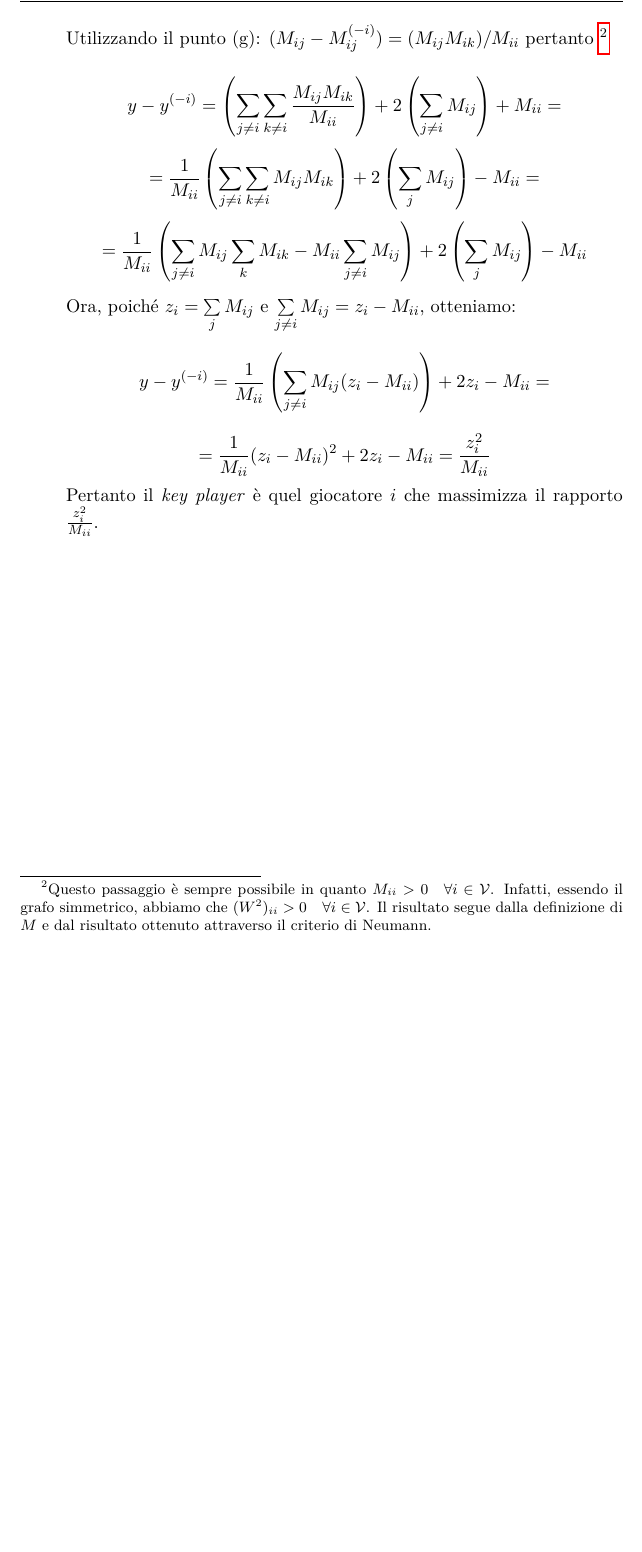
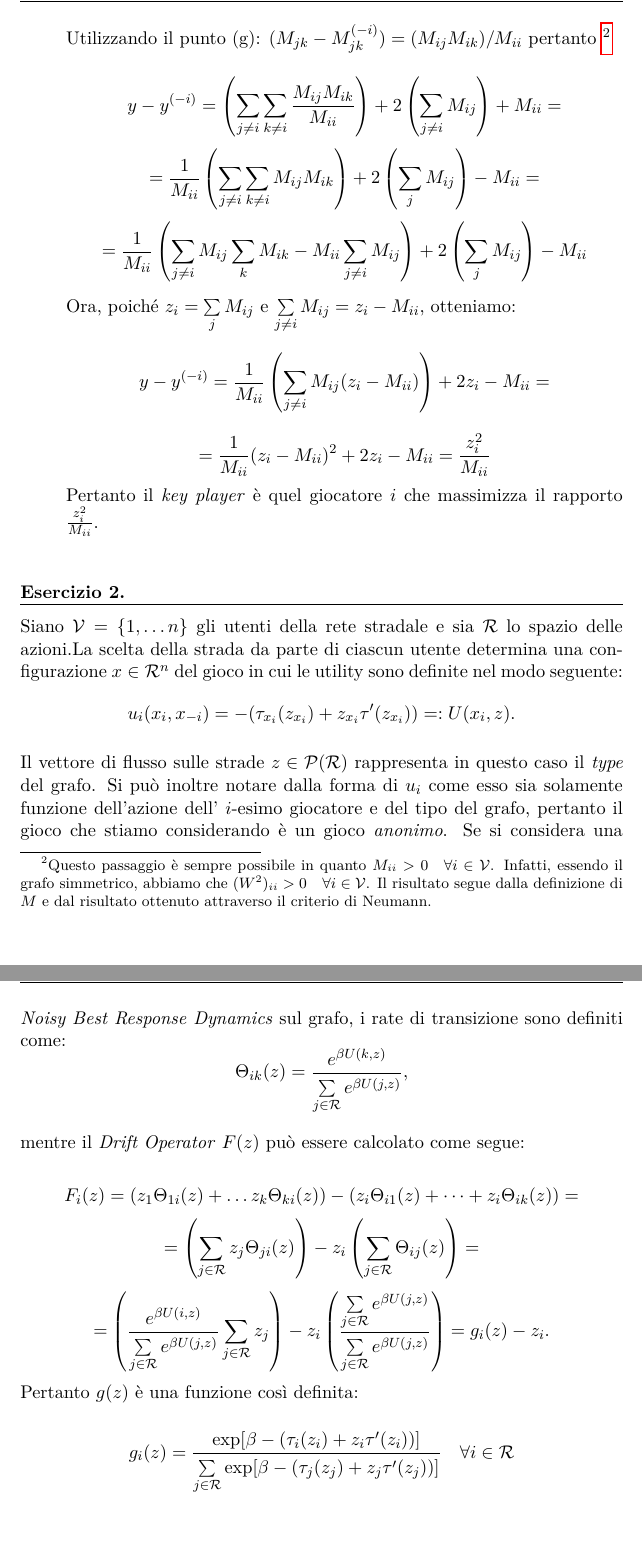
Before and after one commit to giulio524/Din_Net_2021_HW3, a LaTeX problem sheet (homework.tex, which reads Esercizi/Es1.tex, Esercizi/Es2.tex): part of page 5 of 5 before the commit and two parts of pages 5 and 6 of 6 after it, the two joined at a grey line, cut so that both start at the same text, the shorter picture padded with empty space. Compiled offline with pdfLaTeX; a LaTeX package or settings file that is missing is left out.

Commit message:
Es2 punto a

```diff
--- a/Esercizi/Es1.tex
+++ b/Esercizi/Es1.tex
@@ -142,7 +142,7 @@
     \[
     =  \left(\sum \limits_{j\neq i}  \sum \limits_{k \neq i}  M_{jk} -  M_{jk}^{(- i)} \right)+  \left(\sum \limits_{k \neq i}^{} M_{ik}\right) +  \left(\sum \limits_{j\neq i}^{} M_{ji} \right)+ M_{ii}
     \]
-    Utilizzando il punto (g): \( (M_{ij}-M_{ij}^{(-i)}) = (M_{ij}M_{ik})/M_{ii}\) pertanto \footnote{Questo passaggio è sempre possibile in quanto \(M_{ii} > 0 \quad \forall i \in \mathcal{V}\). Infatti, essendo il grafo simmetrico, abbiamo che \((W^2)_{ii} > 0 \quad \forall i \in \mathcal{V}\). Il risultato segue dalla definizione di \(M\) e dal risultato ottenuto attraverso il criterio di Neumann. }
+    Utilizzando il punto (g): \( (M_{jk}-M_{jk}^{(-i)}) = (M_{ij}M_{ik})/M_{ii}\) pertanto \footnote{Questo passaggio è sempre possibile in quanto \(M_{ii} > 0 \quad \forall i \in \mathcal{V}\). Infatti, essendo il grafo simmetrico, abbiamo che \((W^2)_{ii} > 0 \quad \forall i \in \mathcal{V}\). Il risultato segue dalla definizione di \(M\) e dal risultato ottenuto attraverso il criterio di Neumann. }
 
     \[
     y - y^{(- i)} = \left(\sum \limits_{j\neq i}  \sum \limits_{k \neq i} \frac{M_{ij}M_{ik}}{M_{ii}}\right) +   2 \left(  \sum \limits_{j \neq i}^{} M_{ij}\right) + M_{ii} =
--- /dev/null
+++ b/Esercizi/Es2.tex
@@ -0,0 +1,25 @@
+Siano \(\mathcal{V} = \{1, \dots n\}\) gli utenti della rete stradale e sia \(\mathcal{R}\) lo spazio delle azioni.La scelta della strada da parte di ciascun utente determina una configurazione \(x \in \mathcal{R}^n\) del gioco in cui le utility sono definite nel modo seguente:
+\[
+    u_i (x_i, x_{- i}) = - (\tau_{x_i}(z_{x_i}) + z_{x_i}\tau'(z_{x_i})) = : U(x_{i}, z).\]
+
+Il vettore di flusso sulle strade \(z \in \mathcal{P}(\mathcal{R})\) rappresenta in questo caso il \textit{type} del grafo. Si può inoltre notare dalla forma di \(u_i\) come esso sia solamente funzione dell'azione dell' \(i\)-esimo giocatore e del tipo del grafo, pertanto il gioco che stiamo considerando è un gioco \textit{anonimo}. Se si considera una \textit{Noisy Best Response Dynamics} sul grafo, i rate di transizione sono definiti come:
+\begin{equation*}
+    \Theta_{ik}(z) = \frac{e^{\beta U(k, z)}}{ \sum \limits_{j \in \mathcal{R}}^{} e^{\beta U(j, z)}},
+\end{equation*}
+
+mentre il \textit{Drift Operator} \(F(z)\) può essere calcolato come segue:
+
+\[
+F_i(z) = (z_1 \Theta_{1i}(z) + \dots z_k \Theta_{ki}(z) ) - (z_i \Theta_{i1}(z) + \dots + z_i \Theta_{ik}(z) ) =
+\]
+\[
+ = \left(\sum \limits_{j \in \mathcal{R}}^{} z_j \Theta_{ji}(z) \right) - z_i \left( \sum \limits_{j \in \mathcal{R}}^{} \Theta_{ij}(z)\right) =
+\]
+\[
+    = \left(\frac{e^{\beta U(i, z)}}{ \sum \limits_{j \in \mathcal{R}}^{} e^{\beta U(j, z)}}  \sum \limits_{j \in \mathcal{R}}^{} z_j \right) - z_i \left( \frac{\sum \limits_{j \in \mathcal{R}}^{} e^{\beta U(j, z)}}{ \sum \limits_{j \in \mathcal{R}}^{} e^{\beta U(j, z)}}\right) = g_i(z) - z_i.
+\]
+Pertanto \(g(z)\) è una funzione così definita:
+
+\begin{equation*}
+    g_i(z) = \frac{\exp [\beta - (\tau_{i}(z_{i}) + z_{i}\tau'(z_{i})) ]}{ \sum \limits_{j \in \mathcal{R}}^{} \exp [\beta - (\tau_{j}(z_{j}) + z_{j}\tau'(z_{j})) ]} \quad \forall i \in \mathcal{R}
+\end{equation*}
--- a/homework.tex
+++ b/homework.tex
@@ -63,6 +63,9 @@
 \input{Esercizi/Es1.tex}
 
 
+\section{}% --------------ESERCIZIO 2------------------------------
+\input{Esercizi/Es2.tex}
+
 
 % Sometimes questions get separated from their bodies. Use a \newpage to force
 % them to wrap to the next page.
```
Also changed, not shown: homework.pdf, Esercizi/Es1.tex (3 more changed lines), 5 other files.
